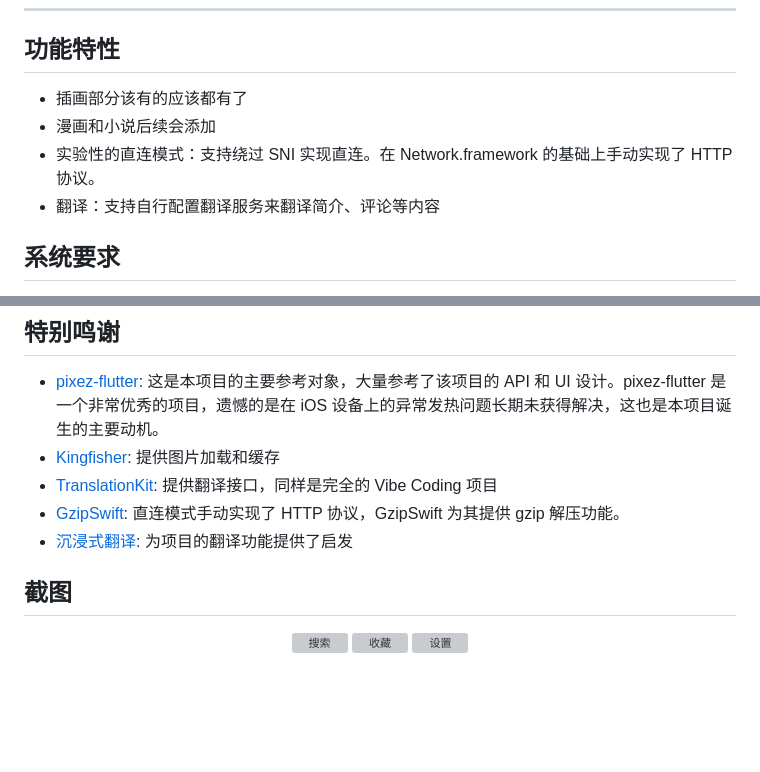
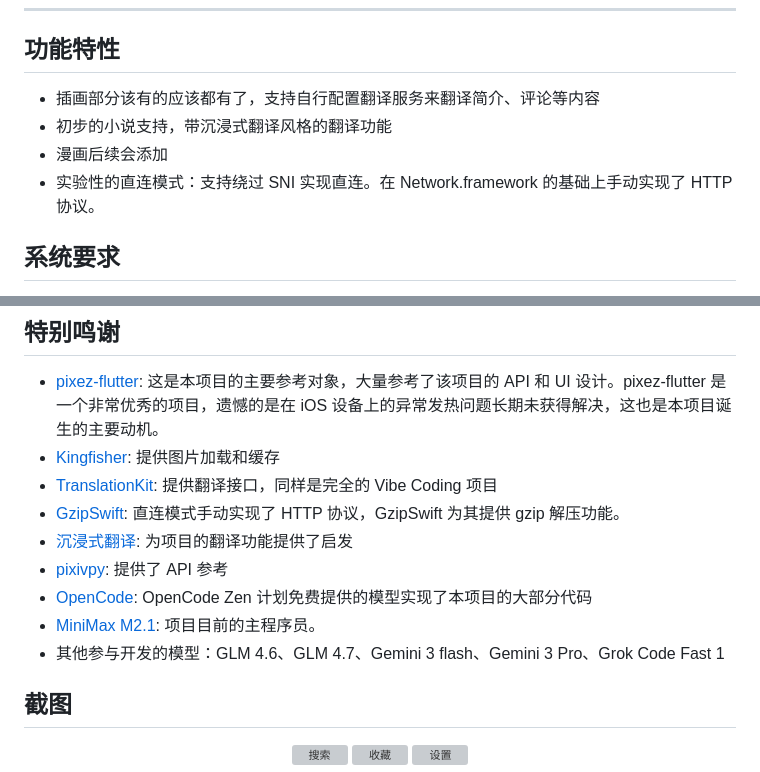
Before and after one commit to Eslzzyl/Pixiv-SwiftUI, a Markdown page: README.md, 2 parts joined by grey strips. GitHub-like rendering; blank space fills up the shorter version; grey boxes are pictures that could not be loaded.

Commit message:
docs: 更新 README

```diff
--- a/README.md
+++ b/README.md
@@ -29,10 +29,10 @@
 
 ## 功能特性
 
-- 插画部分该有的应该都有了
-- 漫画和小说后续会添加
+- 插画部分该有的应该都有了，支持自行配置翻译服务来翻译简介、评论等内容
+- 初步的小说支持，带沉浸式翻译风格的翻译功能
+- 漫画后续会添加
 - 实验性的直连模式：支持绕过 SNI 实现直连。在 Network.framework 的基础上手动实现了 HTTP 协议。
-- 翻译：支持自行配置翻译服务来翻译简介、评论等内容
 
 ## 系统要求
 
@@ -58,6 +58,10 @@
 - [TranslationKit](https://github.com/Eslzzyl/TranslationKit): 提供翻译接口，同样是完全的 Vibe Coding 项目
 - [GzipSwift](https://github.com/1024jp/GzipSwift): 直连模式手动实现了 HTTP 协议，GzipSwift 为其提供 gzip 解压功能。
 - [沉浸式翻译](https://immersivetranslate.com/zh-Hans/): 为项目的翻译功能提供了启发
+- [pixivpy](https://github.com/upbit/pixivpy): 提供了 API 参考
+- [OpenCode](https://opencode.ai/): OpenCode Zen 计划免费提供的模型实现了本项目的大部分代码
+- [MiniMax M2.1](https://www.minimaxi.com/news/minimax-m21): 项目目前的主程序员。
+- 其他参与开发的模型：GLM 4.6、GLM 4.7、Gemini 3 flash、Gemini 3 Pro、Grok Code Fast 1
 
 ## 截图
 
```
